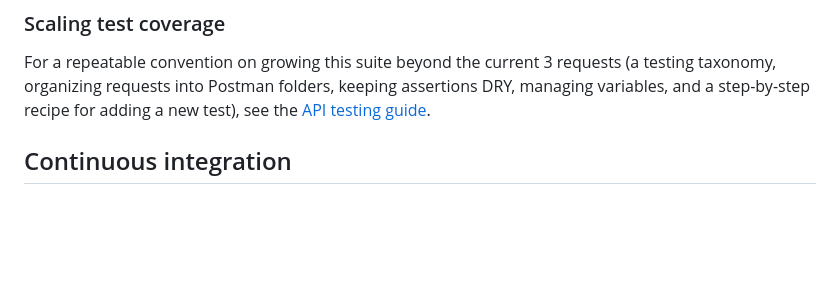
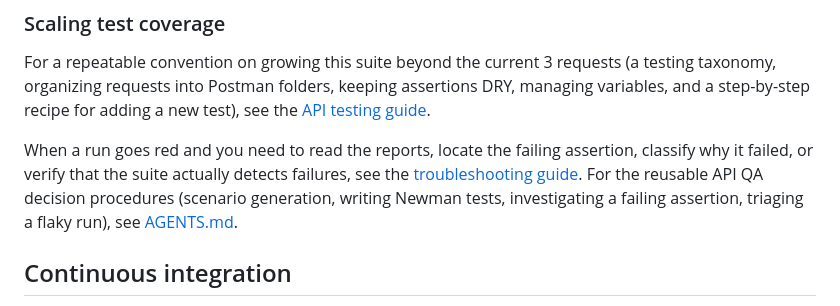
Before and after one commit to eltonmkw/pokeapi-postman-ci, a Markdown page: README.md, the part around the change. Rendered like a GitHub page; blank space fills up the shorter version.

Commit message:
docs: add API QA playbook (AGENTS.md) and troubleshooting guide

```diff
--- a/README.md
+++ b/README.md
@@ -123,6 +123,13 @@ For a repeatable convention on growing this suite beyond the current 3 requests
 DRY, managing variables, and a step-by-step recipe for adding a new test), see the
 [API testing guide](docs/api-testing.md).
 
+When a run goes red and you need to read the reports, locate the failing
+assertion, classify why it failed, or verify that the suite actually detects
+failures, see the [troubleshooting guide](docs/troubleshooting.md). For the
+reusable API QA decision procedures (scenario generation, writing Newman tests,
+investigating a failing assertion, triaging a flaky run), see
+[AGENTS.md](AGENTS.md).
+
 ## Continuous integration
 
 The workflow at `.github/workflows/postman-ci.yml` runs the **same** collection
```
Also changed, not shown: AGENTS.md (added, +208 -0 lines), docs/troubleshooting.md (added, +96 -0 lines).
